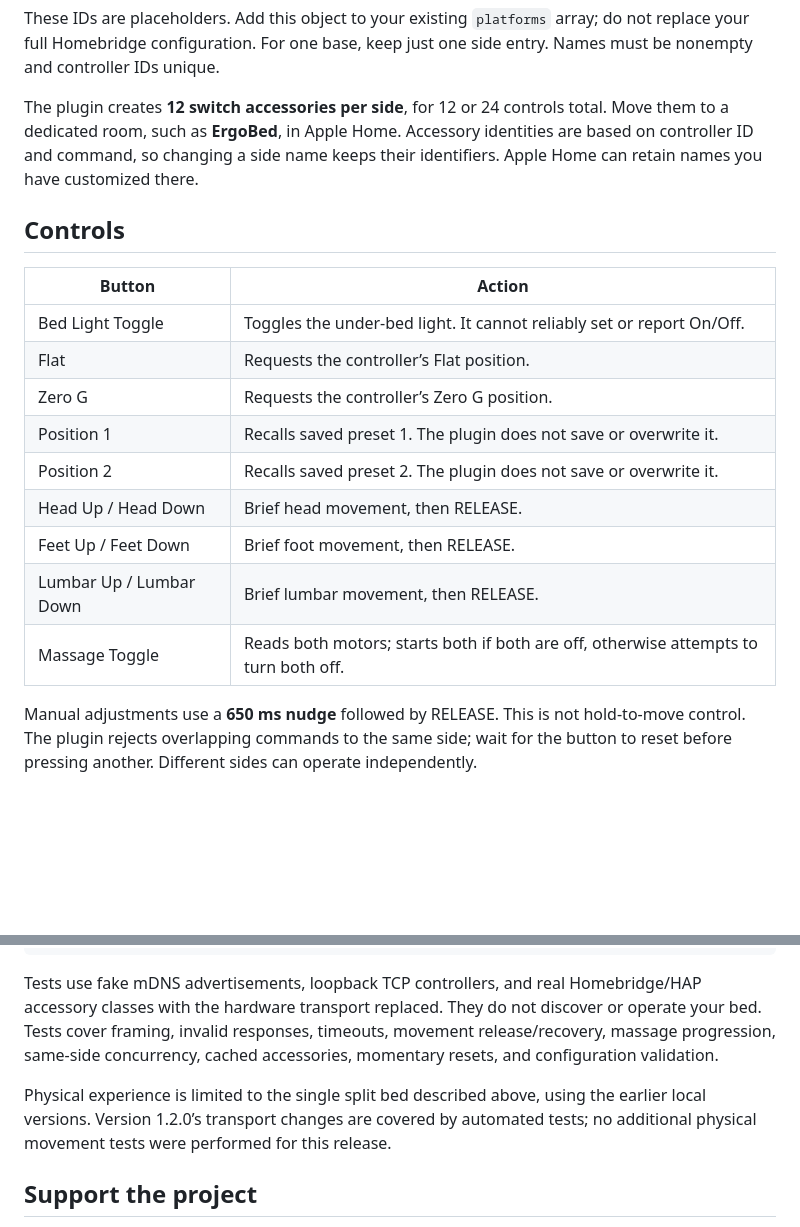
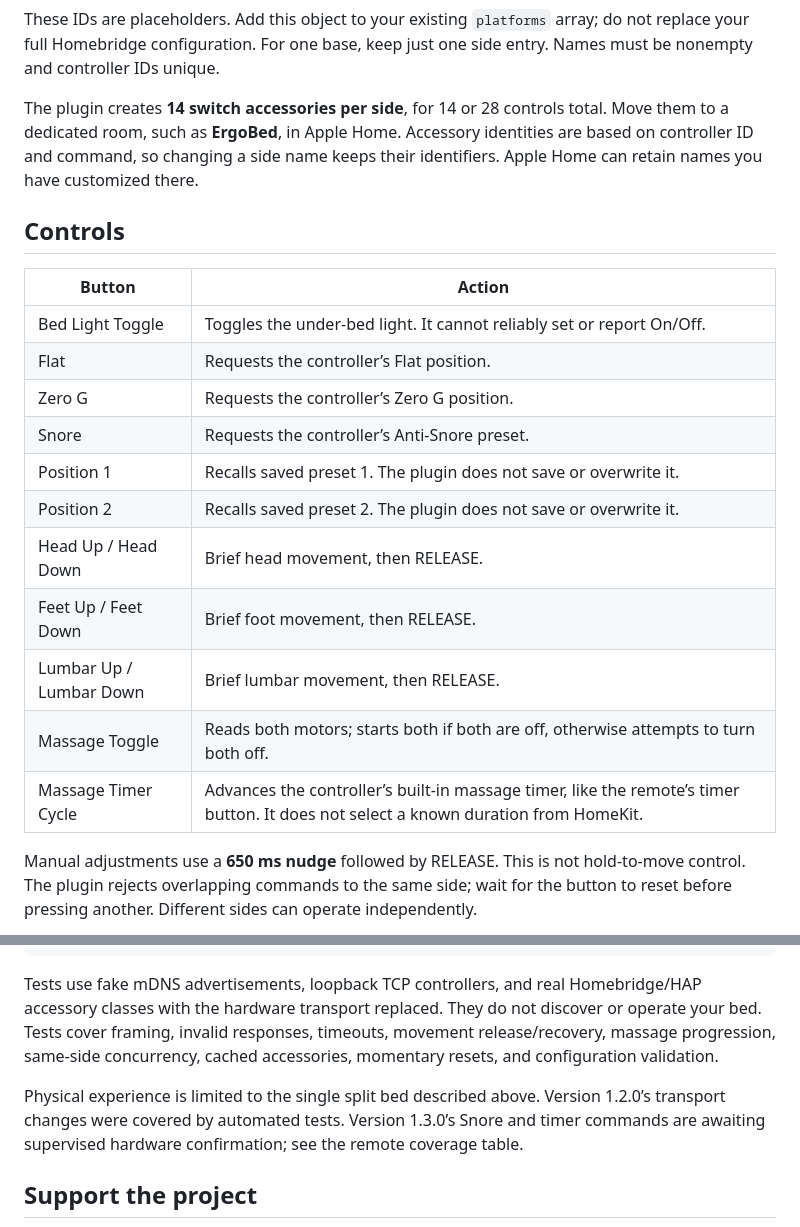
Before and after one commit to reboot-digital/homebridge-beautyrest-local, a Markdown page: README.md, 2 parts joined by grey strips. GitHub-like rendering; blank space fills up the shorter version.

```diff
--- a/README.md
+++ b/README.md
@@ -97,7 +103,7 @@ Example platform entry for `config.json` (replace both example IDs):
 
 These IDs are placeholders. Add this object to your existing `platforms` array; do not replace your full Homebridge configuration. For one base, keep just one side entry. Names must be nonempty and controller IDs unique.
 
-The plugin creates **12 switch accessories per side**, for 12 or 24 controls total. Move them to a dedicated room, such as **ErgoBed**, in Apple Home. Accessory identities are based on controller ID and command, so changing a side name keeps their identifiers. Apple Home can retain names you have customized there.
+The plugin creates **14 switch accessories per side**, for 14 or 28 controls total. Move them to a dedicated room, such as **ErgoBed**, in Apple Home. Accessory identities are based on controller ID and command, so changing a side name keeps their identifiers. Apple Home can retain names you have customized there.
 
 ## Controls
 
@@ -106,12 +112,14 @@ The plugin creates **12 switch accessories per side**, for 12 or 24 controls tot
 | Bed Light Toggle | Toggles the under-bed light. It cannot reliably set or report On/Off. |
 | Flat | Requests the controller’s Flat position. |
 | Zero G | Requests the controller’s Zero G position. |
+| Snore | Requests the controller’s Anti-Snore preset. |
 | Position 1 | Recalls saved preset 1. The plugin does not save or overwrite it. |
 | Position 2 | Recalls saved preset 2. The plugin does not save or overwrite it. |
 | Head Up / Head Down | Brief head movement, then RELEASE. |
 | Feet Up / Feet Down | Brief foot movement, then RELEASE. |
 | Lumbar Up / Lumbar Down | Brief lumbar movement, then RELEASE. |
 | Massage Toggle | Reads both motors; starts both if both are off, otherwise attempts to turn both off. |
+| Massage Timer Cycle | Advances the controller’s built-in massage timer, like the remote’s timer button. It does not select a known duration from HomeKit. |
 
 Manual adjustments use a **650 ms nudge** followed by RELEASE. This is not hold-to-move control. The plugin rejects overlapping commands to the same side; wait for the button to reset before pressing another. Different sides can operate independently.
 
@@ -157,7 +165,7 @@ npm pack --dry-run
 
 Tests use fake mDNS advertisements, loopback TCP controllers, and real Homebridge/HAP accessory classes with the hardware transport replaced. They do not discover or operate your bed. Tests cover framing, invalid responses, timeouts, movement release/recovery, massage progression, same-side concurrency, cached accessories, momentary resets, and configuration validation.
 
-Physical experience is limited to the single split bed described above, using the earlier local versions. Version 1.2.0’s transport changes are covered by automated tests; no additional physical movement tests were performed for this release.
+Physical experience is limited to the single split bed described above. Version 1.2.0’s transport changes were covered by automated tests. Version 1.3.0’s Snore and timer commands are awaiting supervised hardware confirmation; see the remote coverage table.
 
 ## Support the project
 
```
Also changed, not shown: other parts of README.md (+8 -2 lines), CHANGELOG.md (+10 -0 lines), docs/REMOTE-CONTROLS.md (added, +37 -0 lines), docs/images/beautyrest-black-remote.jpg (added), 6 other files.
